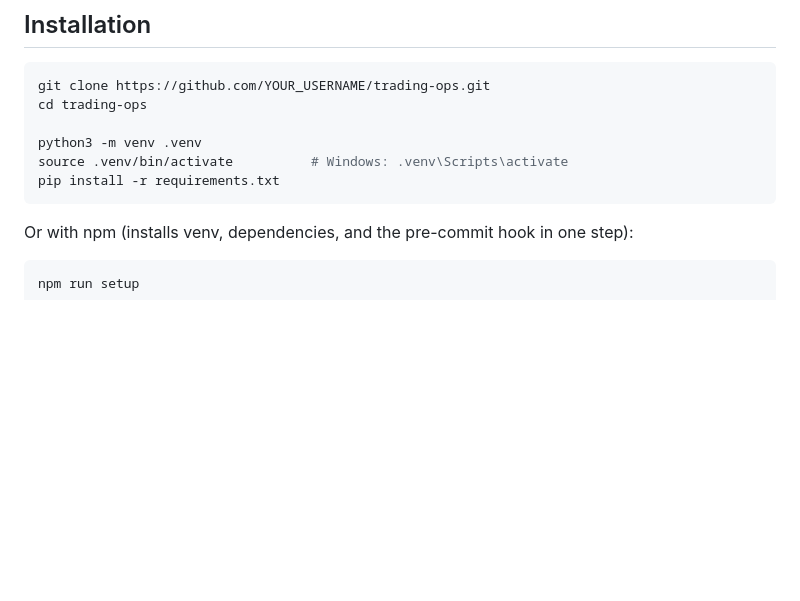
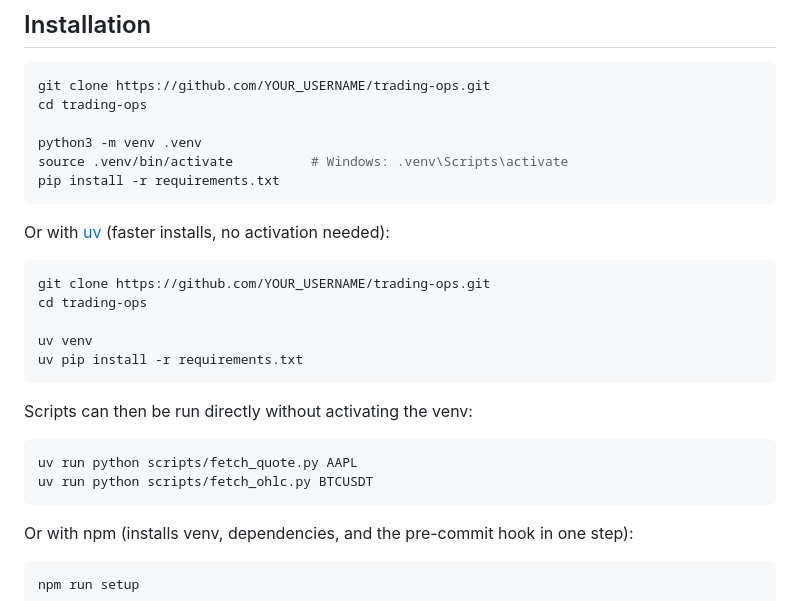
Before and after one commit to l3lackcurtains/trading-ops, a Markdown page: README.md, the part around the change. Rendered like a GitHub page; blank space fills up the shorter version.

Commit message:
Add installation instructions using uv for faster setup and direct script execution

````diff
--- a/README.md
+++ b/README.md
@@ -77,6 +77,23 @@ cd trading-ops
 python3 -m venv .venv
 source .venv/bin/activate          # Windows: .venv\Scripts\activate
 pip install -r requirements.txt
+```
+
+Or with [uv](https://github.com/astral-sh/uv) (faster installs, no activation needed):
+
+```bash
+git clone https://github.com/YOUR_USERNAME/trading-ops.git
+cd trading-ops
+
+uv venv
+uv pip install -r requirements.txt
+```
+
+Scripts can then be run directly without activating the venv:
+
+```bash
+uv run python scripts/fetch_quote.py AAPL
+uv run python scripts/fetch_ohlc.py BTCUSDT
 ```
 
 Or with npm (installs venv, dependencies, and the pre-commit hook in one step):
````
